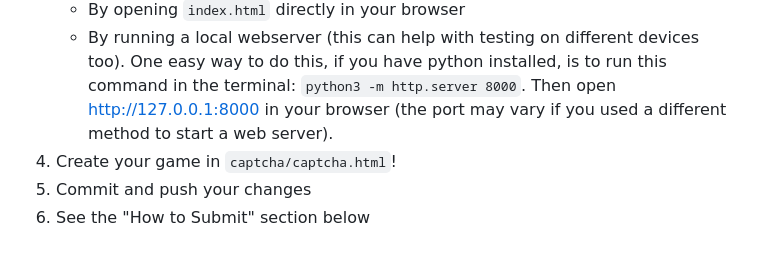
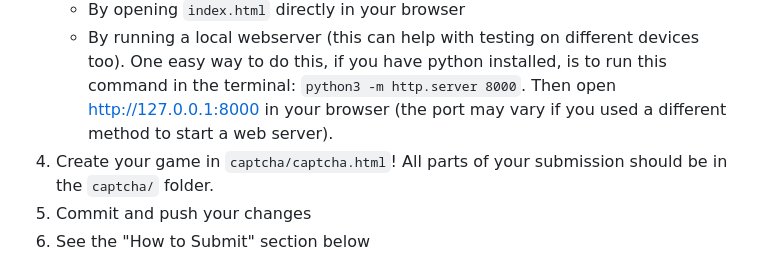
Before and after one commit to w3cj/kitboga-codejam25-word-problem-captcha, a Markdown page: README.md, the part around the change. Drawn GitHub-style.

Commit message:
Added note about the captcha folder

```diff
--- a/README.md
+++ b/README.md
@@ -36,7 +36,7 @@ https://discord.com/kitboga
 3. Open the "game shell" in your browser; this can be done in 2 ways:
    - By opening `index.html` directly in your browser
    - By running a local webserver (this can help with testing on different devices too). One easy way to do this, if you have python installed, is to run this command in the terminal: `python3 -m http.server 8000`. Then open [http://127.0.0.1:8000](http://127.0.0.1:8000) in your browser (the port may vary if you used a different method to start a web server).
-4. Create your game in `captcha/captcha.html`!
+4. Create your game in `captcha/captcha.html`! All parts of your submission should be in the `captcha/` folder.
 5. Commit and push your changes
 6. See the "How to Submit" section below
 
```
